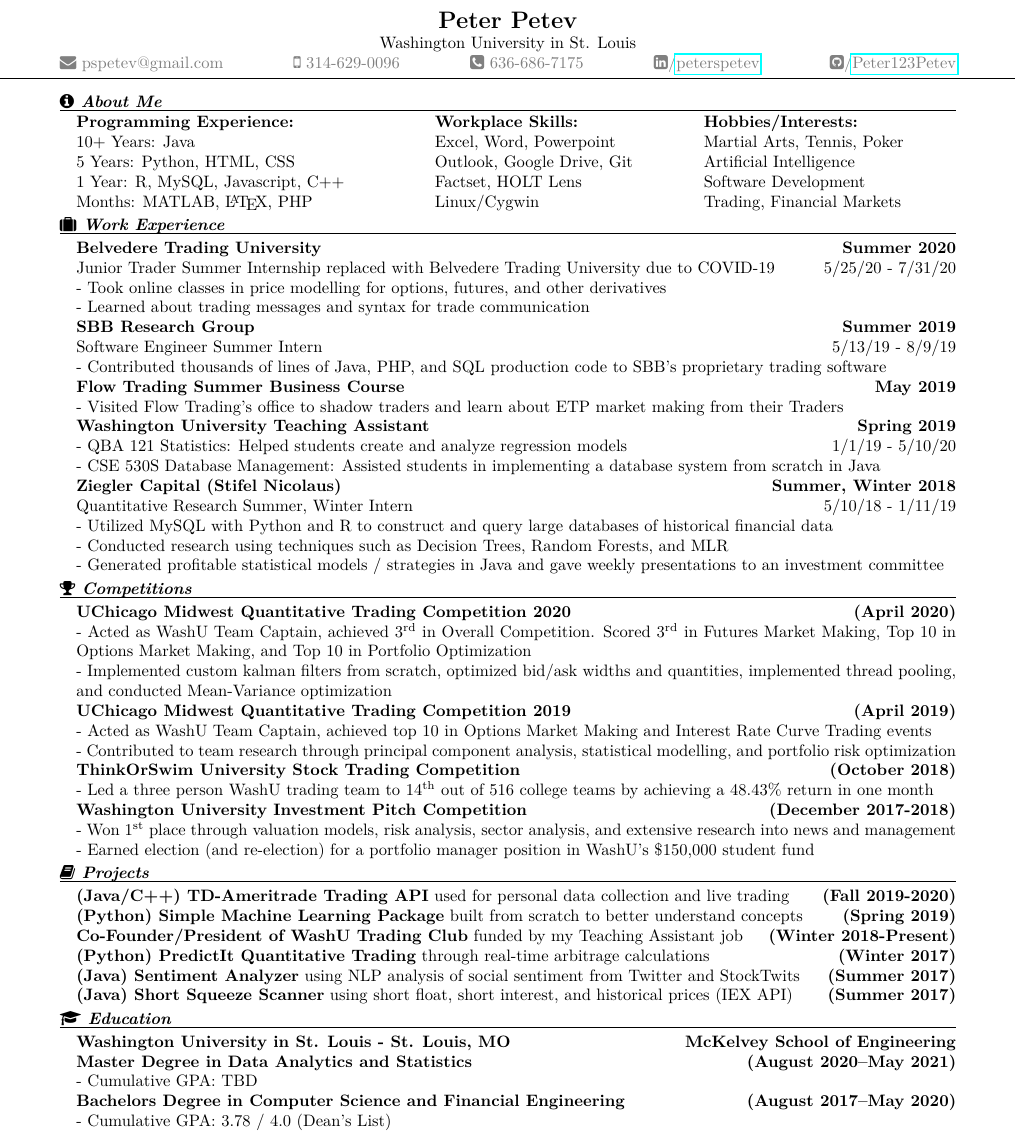
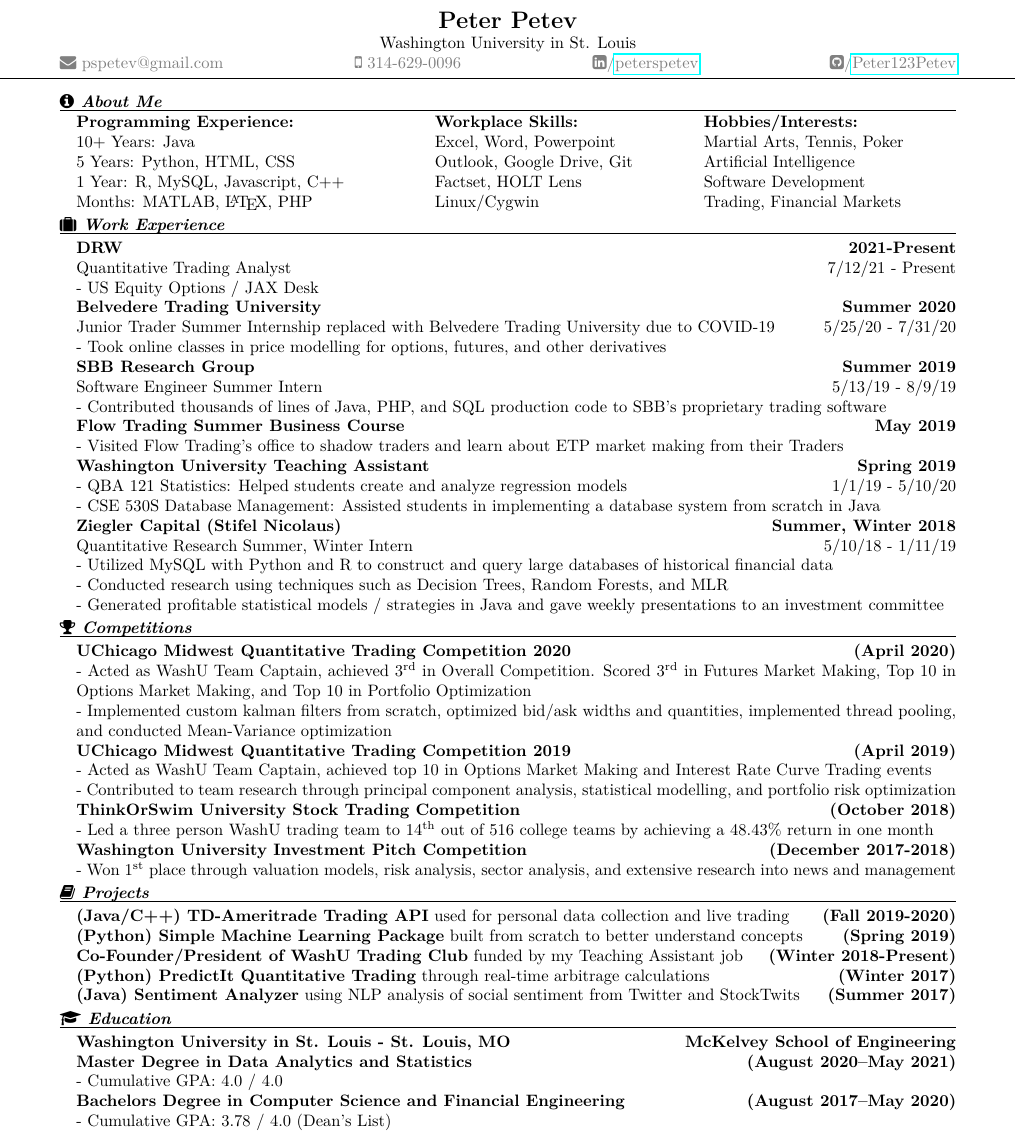
Before and after one commit to Peter123Petev/LaTeXResume, a LaTeX CV (Resume.tex): part of the page, cut so that both start at the same text. Compiled offline with pdfLaTeX.

Commit message:
Added DRW

```diff
--- a/Resume.tex
+++ b/Resume.tex
@@ -26,7 +26,6 @@
 				\begin{minipage}[b]{\textwidth}
 					\textcolor{gray}{\faEnvelope \space pspetev@gmail.com}\hfill
 					\textcolor{gray}{\faMobilePhone \space 314-629-0096}\hfill
-					\textcolor{gray}{\faPhoneSquare \space 636-686-7175}\hfill
 					\textcolor{gray}{\faLinkedinSquare \slash \href{http://www.linkedin.com/in/peterspetev}{peterspetev}}\hfill
 					\textcolor{gray}{\faGithubSquare \slash \href{http://www.github.com/Peter123Petev}{Peter123Petev}}
 				\end{minipage}
@@ -52,10 +51,12 @@
 		\noindent
 		\vspace{-10pt}{\textit{\textbf{\faSuitcase \space Work Experience}}}\\\rule{\textwidth}{0.4pt}
 		\begin{addmargin}[1em]{0em}
+			\textbf{DRW\hfill 2021-Present}\\
+				Quantitative Trading Analyst\hfill {\small{7/12/21 - Present}}\newline
+				- US Equity Options / JAX Desk\\
 		    \textbf{Belvedere Trading University\hfill Summer 2020}\\
 				Junior Trader Summer Internship replaced with Belvedere Trading University due to COVID-19\hfill {\small{5/25/20 - 7/31/20}}\newline
 				- Took online classes in price modelling for options, futures, and other derivatives\\
-				- Learned about trading messages and syntax for trade communication\\
     		\textbf{SBB Research Group\hfill Summer 2019}\\
 				Software Engineer Summer Intern \hfill {\small{5/13/19 - 8/9/19}}\newline
 				- Contributed thousands of lines of Java, PHP, and SQL production code to SBB's proprietary trading software\newline
@@ -84,7 +85,6 @@
 				- Led a three person WashU trading team to 14\textsuperscript{th} out of 516 college teams by achieving a 48.43\% return in one month\\
            \textbf{Washington University Investment Pitch Competition \hfill (December 2017-2018)}\\
 				- Won 1\textsuperscript{st} place through valuation models, risk analysis, sector analysis, and extensive research into news and management\\
-				- Earned election (and re-election) for a portfolio manager position in WashU's \$150,000 student fund\\
 		\end{addmargin}
 		\vspace{-10pt}
 		\noindent
@@ -95,7 +95,6 @@
 			\textbf{Co-Founder/President of WashU Trading Club} funded by my Teaching Assistant job \textbf{\hfill (Winter 2018-Present)}\\
 			\textbf{(Python) PredictIt Quantitative Trading} through real-time arbitrage calculations \textbf{\hfill (Winter 2017)}\\
             \textbf{(Java) Sentiment Analyzer} using NLP analysis of social sentiment from Twitter and StockTwits \textbf{\hfill (Summer 2017)}\\
-			\textbf{(Java) Short Squeeze Scanner} using short float, short interest, and historical prices (IEX API) \textbf{\hfill (Summer 2017)}\\
 		\end{addmargin}
 		\vspace{-10pt}
 		\noindent
@@ -103,7 +102,7 @@
 		\begin{addmargin}[1em]{0em}
 			\textbf{Washington University in St. Louis - St. Louis, MO \hfill McKelvey School of Engineering}\\
 			\textbf{Master  Degree in Data Analytics and Statistics \hfill (August 2020–May 2021)}\\
-				- Cumulative GPA: TBD\\
+				- Cumulative GPA: 4.0 / 4.0\\
 			\textbf{Bachelors Degree in Computer Science and Financial Engineering \hfill (August 2017–May 2020)}\\
 				- Cumulative GPA: 3.78 / 4.0 (Dean's List)\\
 			\textbf{Parkway West High School - St. Louis, MO \hfill (August 2013–May 2017)}\\
```
